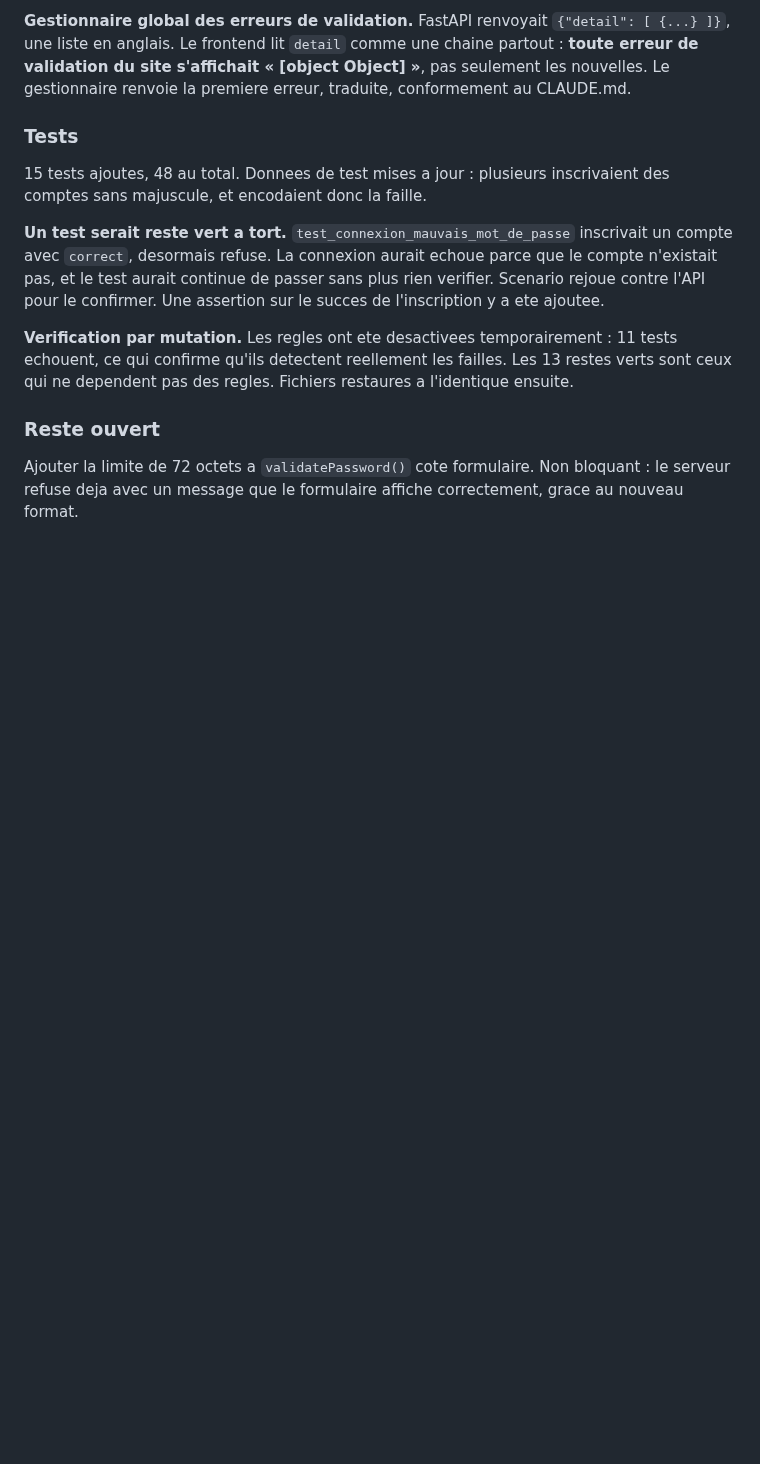
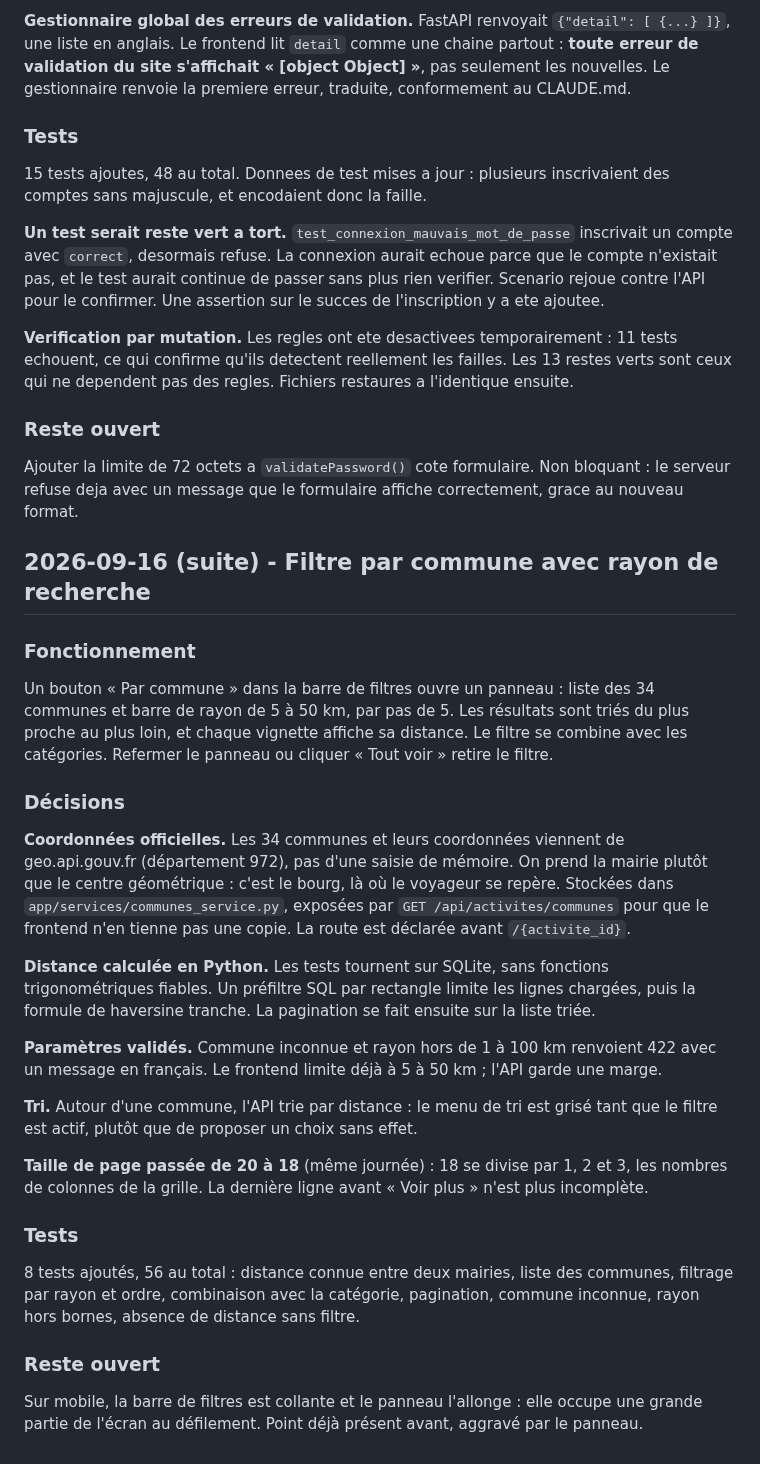
Before and after one commit to nohamoulma-hub/Projet-Martinique, a Markdown page: backend/JOURNAL.md, the part around the change. Drawn GitHub-style; blank space fills up the shorter version.

Commit message:
docs: journal entry for the commune filter
Co-Authored-By: Claude Opus 5 <noreply@anthropic.com>

```diff
--- a/backend/JOURNAL.md
+++ b/backend/JOURNAL.md
@@ -1003,3 +1003,45 @@ ceux qui ne dependent pas des regles. Fichiers restaures a l'identique ensuite.
 
 Ajouter la limite de 72 octets a `validatePassword()` cote formulaire. Non bloquant : le serveur
 refuse deja avec un message que le formulaire affiche correctement, grace au nouveau format.
+
+
+## 2026-09-16 (suite) - Filtre par commune avec rayon de recherche
+
+### Fonctionnement
+
+Un bouton « Par commune » dans la barre de filtres ouvre un panneau : liste des 34 communes et
+barre de rayon de 5 à 50 km, par pas de 5. Les résultats sont triés du plus proche au plus
+loin, et chaque vignette affiche sa distance. Le filtre se combine avec les catégories.
+Refermer le panneau ou cliquer « Tout voir » retire le filtre.
+
+### Décisions
+
+**Coordonnées officielles.** Les 34 communes et leurs coordonnées viennent de
+geo.api.gouv.fr (département 972), pas d'une saisie de mémoire. On prend la mairie plutôt que
+le centre géométrique : c'est le bourg, là où le voyageur se repère. Stockées dans
+`app/services/communes_service.py`, exposées par `GET /api/activites/communes` pour que le
+frontend n'en tienne pas une copie. La route est déclarée avant `/{activite_id}`.
+
+**Distance calculée en Python.** Les tests tournent sur SQLite, sans fonctions
+trigonométriques fiables. Un préfiltre SQL par rectangle limite les lignes chargées, puis la
+formule de haversine tranche. La pagination se fait ensuite sur la liste triée.
+
+**Paramètres validés.** Commune inconnue et rayon hors de 1 à 100 km renvoient 422 avec un
+message en français. Le frontend limite déjà à 5 à 50 km ; l'API garde une marge.
+
+**Tri.** Autour d'une commune, l'API trie par distance : le menu de tri est grisé tant que le
+filtre est actif, plutôt que de proposer un choix sans effet.
+
+**Taille de page passée de 20 à 18** (même journée) : 18 se divise par 1, 2 et 3, les nombres
+de colonnes de la grille. La dernière ligne avant « Voir plus » n'est plus incomplète.
+
+### Tests
+
+8 tests ajoutés, 56 au total : distance connue entre deux mairies, liste des communes,
+filtrage par rayon et ordre, combinaison avec la catégorie, pagination, commune inconnue,
+rayon hors bornes, absence de distance sans filtre.
+
+### Reste ouvert
+
+Sur mobile, la barre de filtres est collante et le panneau l'allonge : elle occupe une grande
+partie de l'écran au défilement. Point déjà présent avant, aggravé par le panneau.
```
